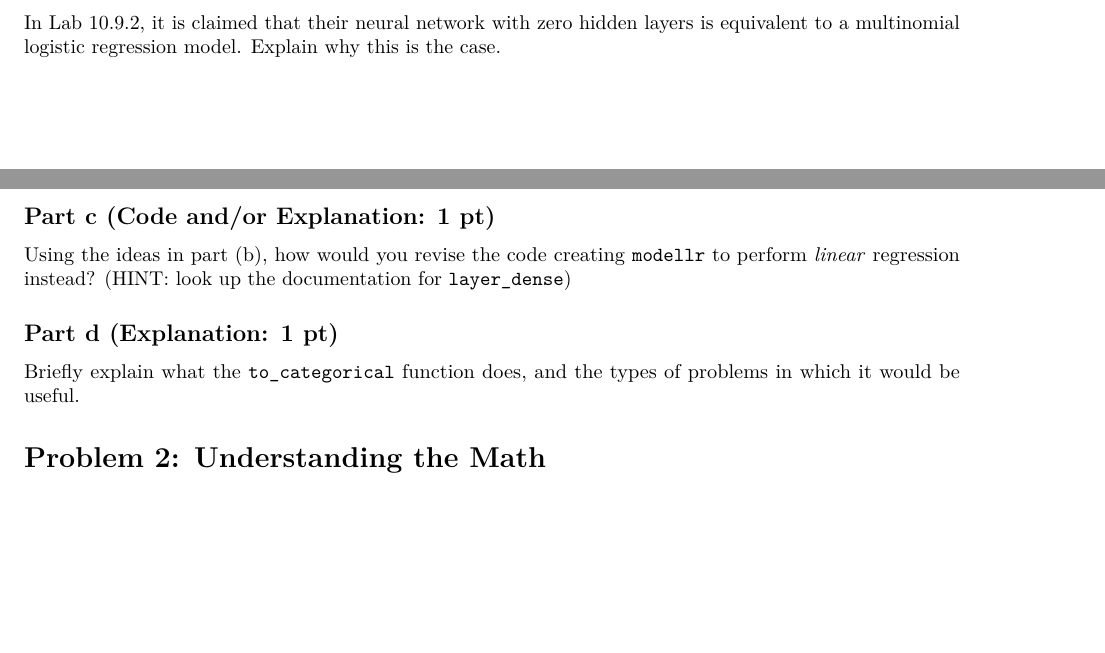
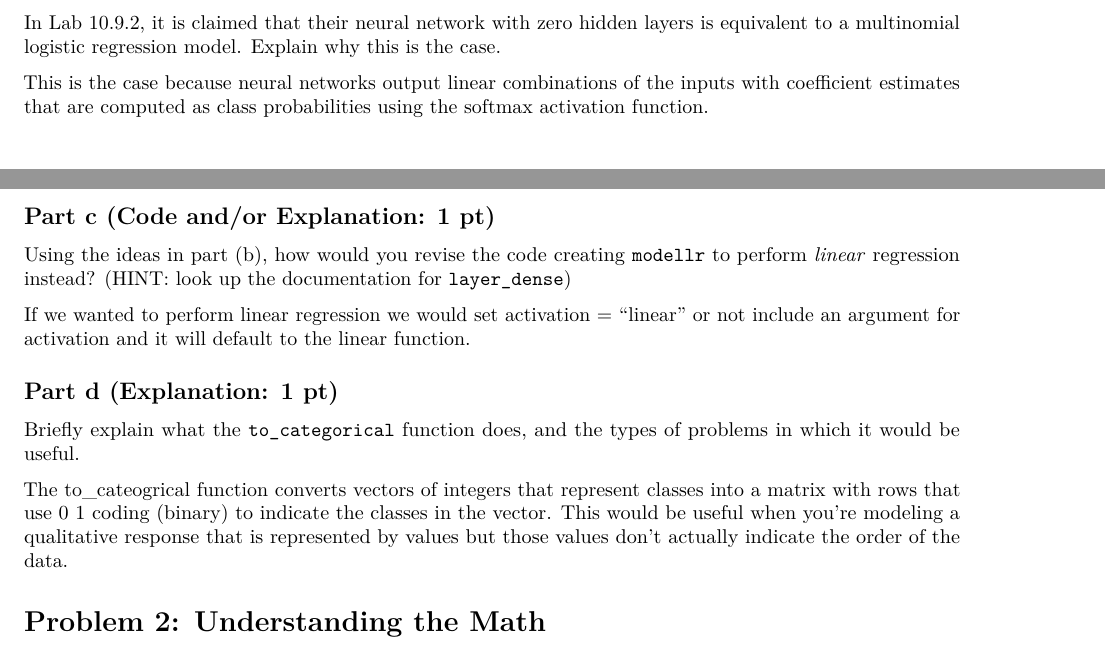
Before and after one commit to lvll2/MATH-437, an R Markdown document (Lab11.Rmd): two parts of pages 6 and 7 of 7, joined at a grey line, cut so that both start at the same text, the shorter picture padded with empty space. Rendered offline with R 4.5, knitr and Pandoc, then LaTeX, with nearby package versions; some code elsewhere in the file could not run offline.

Commit message:
finished problem 1

```diff
--- a/Lab11.Rmd
+++ b/Lab11.Rmd
@@ -238,13 +238,19 @@ print (pred6)
 
 In Lab 10.9.2, it is claimed that their neural network with zero hidden layers is equivalent to a multinomial logistic regression model. Explain why this is the case.
 
+This is the case because neural networks output linear combinations of the inputs with coefficient estimates that are computed as class probabilities using the softmax activation function.
+
 ## Part c (Code and/or Explanation: 1 pt)
 
 Using the ideas in part (b), how would you revise the code creating `modellr` to perform *linear* regression instead? (HINT: look up the documentation for `layer_dense`)
 
+If we wanted to perform linear regression we would set activation = "linear" or not include an argument for activation and it will default to the linear function.
+
 ## Part d (Explanation: 1 pt)
 
 Briefly explain what the `to_categorical` function does, and the types of problems in which it would be useful.
+
+The to_cateogrical function converts vectors of integers that represent classes into a matrix with rows that use 0 1 coding (binary) to indicate the classes in the vector. This would be useful when you're modeling a qualitative response that is represented by values but those values don't actually indicate the order of the data.
 
 # Problem 2: Understanding the Math
 
```
